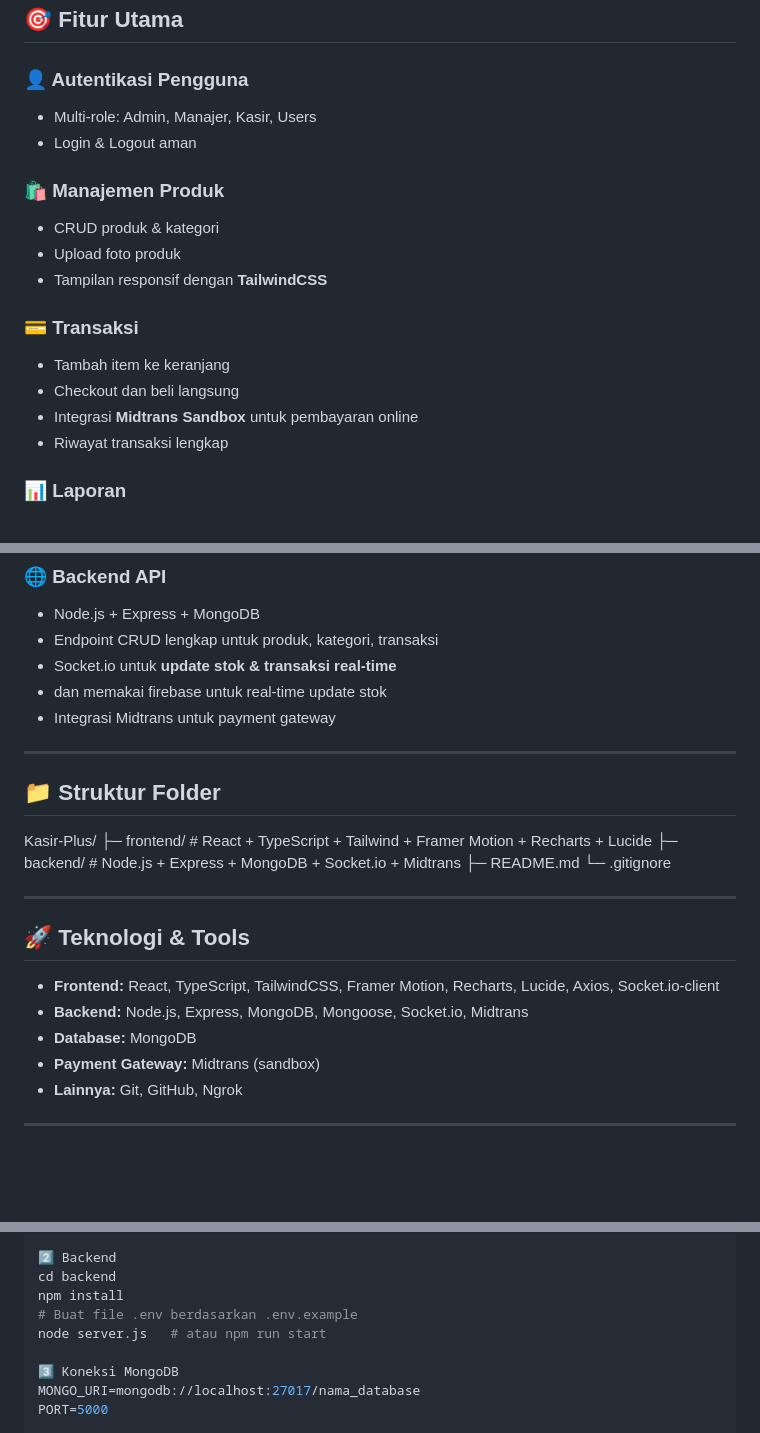
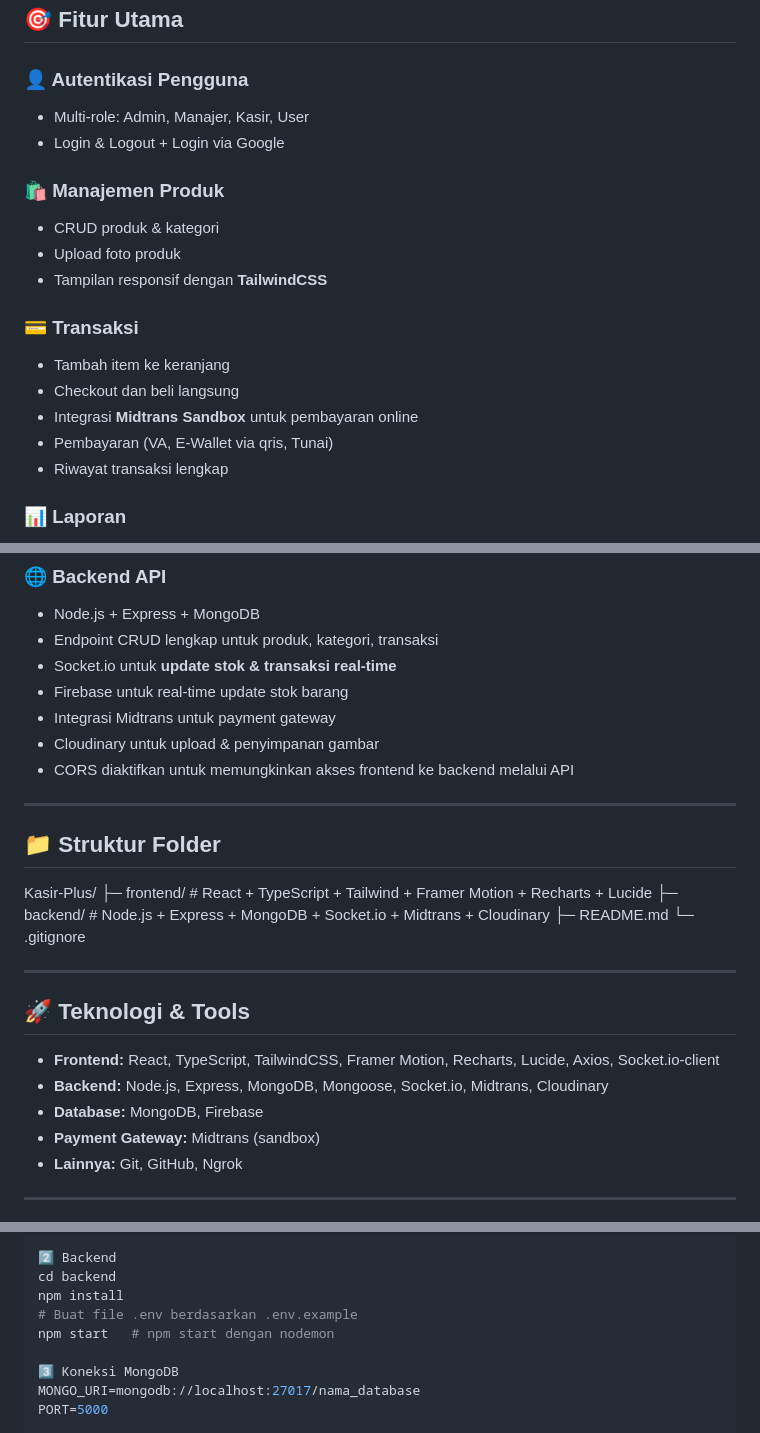
Before and after one commit to icb-2025/Aplikasi-Kasir, a Markdown page: README.md, 3 parts joined by grey strips. Drawn GitHub-style; blank space fills up the shorter version.

```diff
--- a/README.md
+++ b/README.md
@@ -14,8 +14,8 @@ Tersedia frontend interaktif dan backend API dengan **real-time update**, serta
 ## 🎯 Fitur Utama
 
 ### 👤 Autentikasi Pengguna
-- Multi-role: Admin, Manajer, Kasir, Users
-- Login & Logout aman
+- Multi-role: Admin, Manajer, Kasir, User
+- Login & Logout + Login via Google
 
 ### 🛍️ Manajemen Produk
 - CRUD produk & kategori
@@ -26,6 +26,7 @@ Tersedia frontend interaktif dan backend API dengan **real-time update**, serta
 - Tambah item ke keranjang
 - Checkout dan beli langsung
 - Integrasi **Midtrans Sandbox** untuk pembayaran online
+- Pembayaran (VA, E-Wallet via qris, Tunai)
 - Riwayat transaksi lengkap
 
 ### 📊 Laporan
@@ -45,8 +46,10 @@ Tersedia frontend interaktif dan backend API dengan **real-time update**, serta
 - Node.js + Express + MongoDB
 - Endpoint CRUD lengkap untuk produk, kategori, transaksi
 - Socket.io untuk **update stok & transaksi real-time**
-- dan memakai firebase untuk real-time update stok
+- Firebase untuk real-time update stok barang
 - Integrasi Midtrans untuk payment gateway
+- Cloudinary untuk upload & penyimpanan gambar
+- CORS diaktifkan untuk memungkinkan akses frontend ke backend melalui API
 
 ------------------------------------------------------------------
 
@@ -54,7 +57,7 @@ Tersedia frontend interaktif dan backend API dengan **real-time update**, serta
 
 Kasir-Plus/
 ├─ frontend/ # React + TypeScript + Tailwind + Framer Motion + Recharts + Lucide
-├─ backend/ # Node.js + Express + MongoDB + Socket.io + Midtrans
+├─ backend/ # Node.js + Express + MongoDB + Socket.io + Midtrans + Cloudinary
 ├─ README.md
 └─ .gitignore
 
@@ -65,8 +68,8 @@ Kasir-Plus/
 ## 🚀 Teknologi & Tools
 
 - **Frontend:** React, TypeScript, TailwindCSS, Framer Motion, Recharts, Lucide, Axios, Socket.io-client
-- **Backend:** Node.js, Express, MongoDB, Mongoose, Socket.io, Midtrans
-- **Database:** MongoDB
+- **Backend:** Node.js, Express, MongoDB, Mongoose, Socket.io, Midtrans, Cloudinary
+- **Database:** MongoDB, Firebase
 - **Payment Gateway:** Midtrans (sandbox)
 - **Lainnya:** Git, GitHub, Ngrok
 
@@ -83,7 +86,7 @@ npm run dev
 cd backend
 npm install
 # Buat file .env berdasarkan .env.example
-node server.js   # atau npm run start
+npm start   # npm start dengan nodemon
 
 3️⃣ Koneksi MongoDB
 MONGO_URI=mongodb://localhost:27017/nama_database
```
